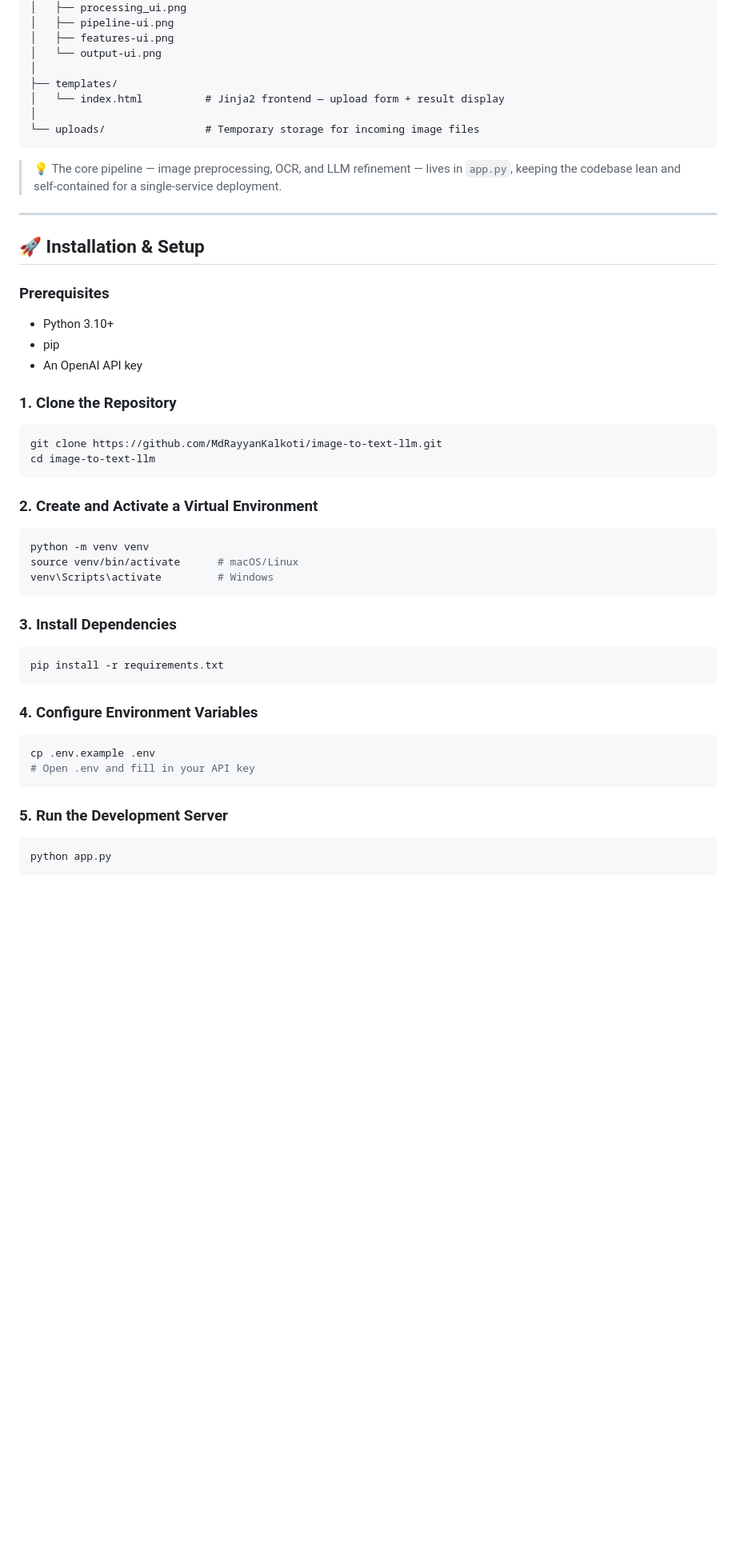
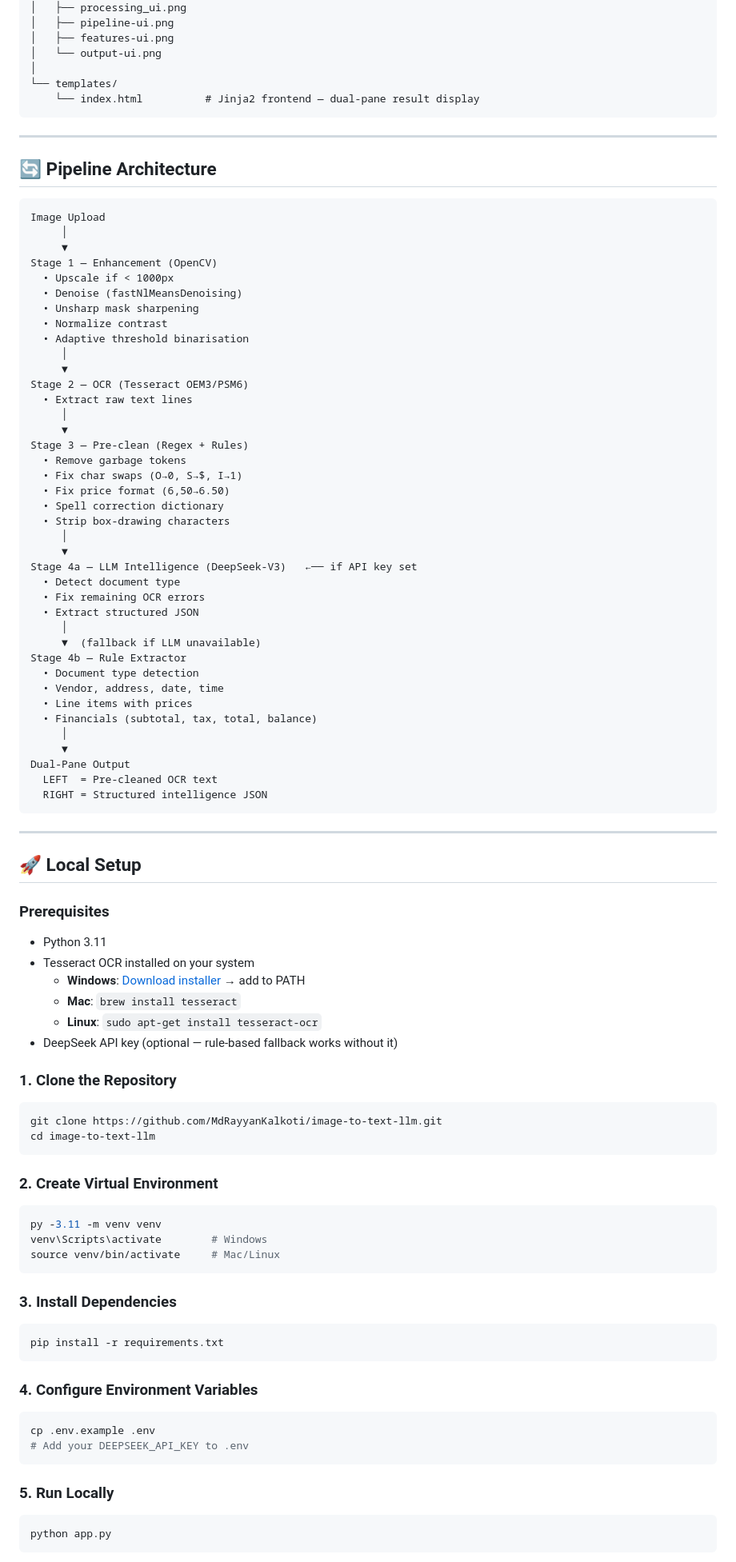
Before and after one commit to MdRayyanKalkoti/image-to-text-llm, a Markdown page: README.md, the part around one of its changes. Shown at 80% size. Drawn GitHub-style; blank space fills up the shorter version.

````diff
--- a/README.md
+++ b/README.md
@@ -83,23 +93,68 @@ image-to-text-llm/
 │   ├── features-ui.png
 │   └── output-ui.png
 │
-├── templates/
-│   └── index.html          # Jinja2 frontend — upload form + result display
-│
-└── uploads/                # Temporary storage for incoming image files
+└── templates/
+    └── index.html          # Jinja2 frontend — dual-pane result display
 ```
-
-> 💡 The core pipeline — image preprocessing, OCR, and LLM refinement — lives in `app.py`, keeping the codebase lean and self-contained for a single-service deployment.
 
 ---
 
-## 🚀 Installation & Setup
+## 🔄 Pipeline Architecture
+
+```
+Image Upload
+     │
+     ▼
+Stage 1 — Enhancement (OpenCV)
+  • Upscale if < 1000px
+  • Denoise (fastNlMeansDenoising)
+  • Unsharp mask sharpening
+  • Normalize contrast
+  • Adaptive threshold binarisation
+     │
+     ▼
+Stage 2 — OCR (Tesseract OEM3/PSM6)
+  • Extract raw text lines
+     │
+     ▼
+Stage 3 — Pre-clean (Regex + Rules)
+  • Remove garbage tokens
+  • Fix char swaps (O→0, S→$, I→1)
+  • Fix price format (6,50→6.50)
+  • Spell correction dictionary
+  • Strip box-drawing characters
+     │
+     ▼
+Stage 4a — LLM Intelligence (DeepSeek-V3)   ←── if API key set
+  • Detect document type
+  • Fix remaining OCR errors
+  • Extract structured JSON
+     │
+     ▼  (fallback if LLM unavailable)
+Stage 4b — Rule Extractor
+  • Document type detection
+  • Vendor, address, date, time
+  • Line items with prices
+  • Financials (subtotal, tax, total, balance)
+     │
+     ▼
+Dual-Pane Output
+  LEFT  = Pre-cleaned OCR text
+  RIGHT = Structured intelligence JSON
+```
+
+---
+
+## 🚀 Local Setup
 
 ### Prerequisites
 
-- Python 3.10+
-- pip
-- An OpenAI API key
+- Python 3.11
+- Tesseract OCR installed on your system
+  - **Windows**: [Download installer](https://github.com/UB-Mannheim/tesseract/wiki) → add to PATH
+  - **Mac**: `brew install tesseract`
+  - **Linux**: `sudo apt-get install tesseract-ocr`
+- DeepSeek API key (optional — rule-based fallback works without it)
 
 ### 1. Clone the Repository
 
@@ -108,12 +163,12 @@ git clone https://github.com/MdRayyanKalkoti/image-to-text-llm.git
 cd image-to-text-llm
 ```
 
-### 2. Create and Activate a Virtual Environment
+### 2. Create Virtual Environment
 
 ```bash
-python -m venv venv
-source venv/bin/activate      # macOS/Linux
-venv\Scripts\activate         # Windows
+py -3.11 -m venv venv
+venv\Scripts\activate        # Windows
+source venv/bin/activate     # Mac/Linux
 ```
 
 ### 3. Install Dependencies
@@ -126,10 +181,10 @@ pip install -r requirements.txt
 
 ```bash
 cp .env.example .env
-# Open .env and fill in your API key
+# Add your DEEPSEEK_API_KEY to .env
 ```
 
-### 5. Run the Development Server
+### 5. Run Locally
 
 ```bash
 python app.py
````
Also changed, not shown: other parts of README.md (+110 -134 lines).
